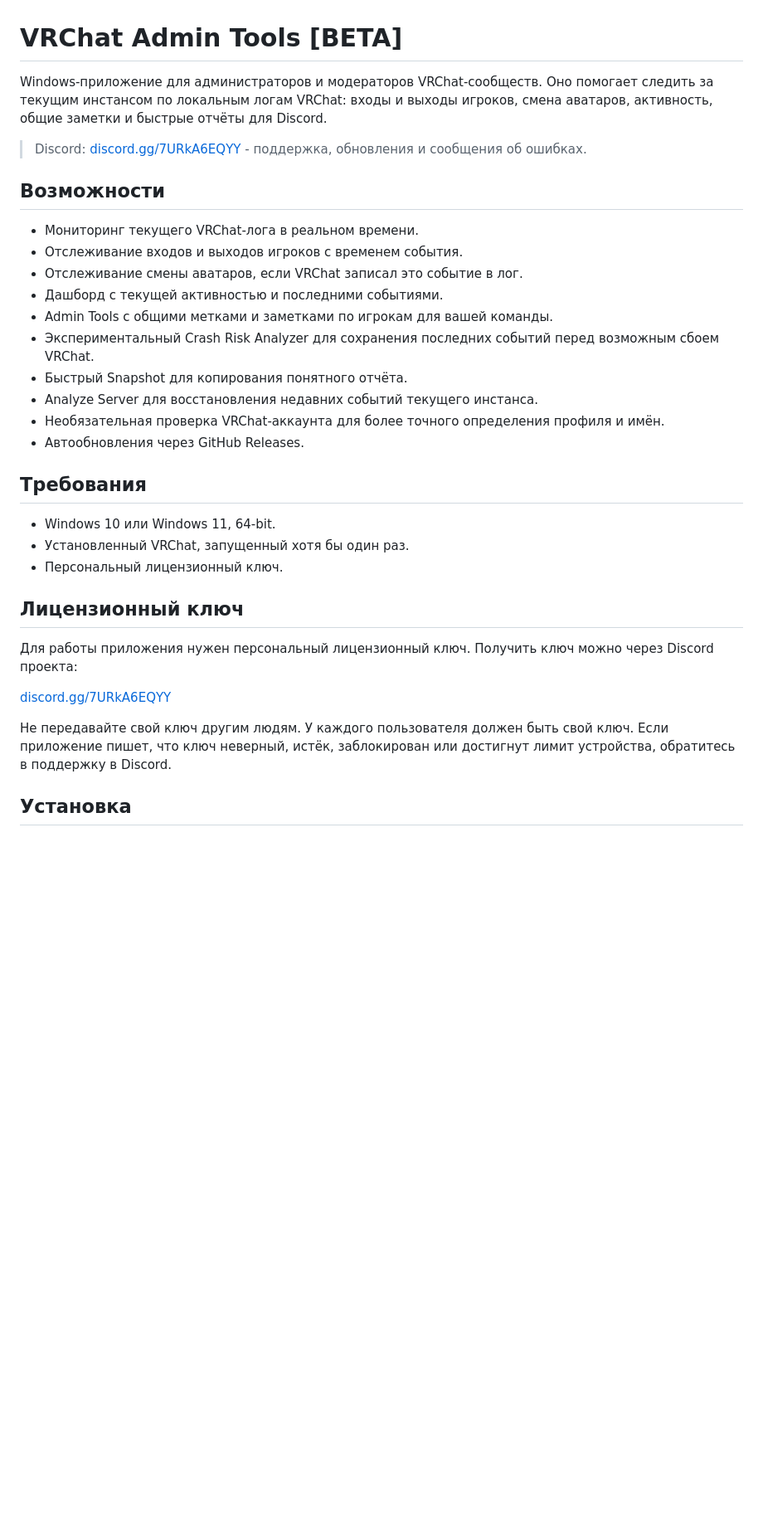
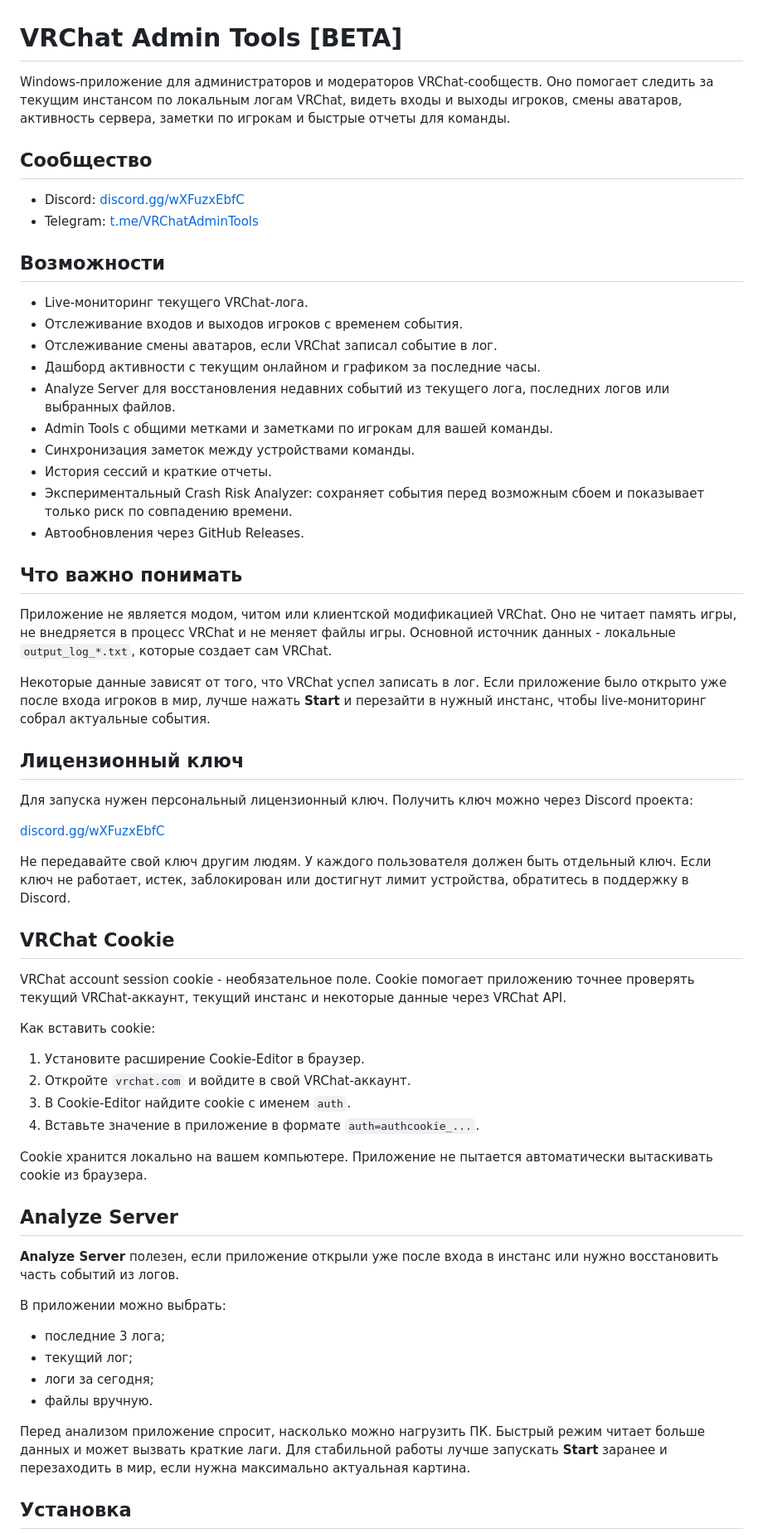
Before and after one commit to Rosecod337/VRChatAdminToolsPublic, a Markdown page: README.md, the part around one of its changes. Shown at 83% size. GitHub-like rendering; blank space fills up the shorter version.

Commit message:
Update Russian public README

```diff
--- a/README.md
+++ b/README.md
@@ -1,35 +1,64 @@
 # VRChat Admin Tools [BETA]
 
-Windows-приложение для администраторов и модераторов VRChat-сообществ. Оно помогает следить за текущим инстансом по локальным логам VRChat: входы и выходы игроков, смена аватаров, активность, общие заметки и быстрые отчёты для Discord.
+Windows-приложение для администраторов и модераторов VRChat-сообществ. Оно помогает следить за текущим инстансом по локальным логам VRChat, видеть входы и выходы игроков, смены аватаров, активность сервера, заметки по игрокам и быстрые отчеты для команды.
 
-> Discord: [discord.gg/7URkA6EQYY](https://discord.gg/7URkA6EQYY) - поддержка, обновления и сообщения об ошибках.
+## Сообщество
+
+- Discord: [discord.gg/wXFuzxEbfC](https://discord.gg/wXFuzxEbfC)
+- Telegram: [t.me/VRChatAdminTools](https://t.me/VRChatAdminTools)
 
 ## Возможности
 
-- Мониторинг текущего VRChat-лога в реальном времени.
+- Live-мониторинг текущего VRChat-лога.
 - Отслеживание входов и выходов игроков с временем события.
-- Отслеживание смены аватаров, если VRChat записал это событие в лог.
-- Дашборд с текущей активностью и последними событиями.
+- Отслеживание смены аватаров, если VRChat записал событие в лог.
+- Дашборд активности с текущим онлайном и графиком за последние часы.
+- Analyze Server для восстановления недавних событий из текущего лога, последних логов или выбранных файлов.
 - Admin Tools с общими метками и заметками по игрокам для вашей команды.
-- Экспериментальный Crash Risk Analyzer для сохранения последних событий перед возможным сбоем VRChat.
-- Быстрый Snapshot для копирования понятного отчёта.
-- Analyze Server для восстановления недавних событий текущего инстанса.
-- Необязательная проверка VRChat-аккаунта для более точного определения профиля и имён.
+- Синхронизация заметок между устройствами команды.
+- История сессий и краткие отчеты.
+- Экспериментальный Crash Risk Analyzer: сохраняет события перед возможным сбоем и показывает только риск по совпадению времени.
 - Автообновления через GitHub Releases.
 
-## Требования
+## Что важно понимать
 
-- Windows 10 или Windows 11, 64-bit.
-- Установленный VRChat, запущенный хотя бы один раз.
-- Персональный лицензионный ключ.
+Приложение не является модом, читом или клиентской модификацией VRChat. Оно не читает память игры, не внедряется в процесс VRChat и не меняет файлы игры. Основной источник данных - локальные `output_log_*.txt`, которые создает сам VRChat.
+
+Некоторые данные зависят от того, что VRChat успел записать в лог. Если приложение было открыто уже после входа игроков в мир, лучше нажать **Start** и перезайти в нужный инстанс, чтобы live-мониторинг собрал актуальные события.
 
 ## Лицензионный ключ
 
-Для работы приложения нужен персональный лицензионный ключ. Получить ключ можно через Discord проекта:
+Для запуска нужен персональный лицензионный ключ. Получить ключ можно через Discord проекта:
 
-[discord.gg/7URkA6EQYY](https://discord.gg/7URkA6EQYY)
+[discord.gg/wXFuzxEbfC](https://discord.gg/wXFuzxEbfC)
 
-Не передавайте свой ключ другим людям. У каждого пользователя должен быть свой ключ. Если приложение пишет, что ключ неверный, истёк, заблокирован или достигнут лимит устройства, обратитесь в поддержку в Discord.
+Не передавайте свой ключ другим людям. У каждого пользователя должен быть отдельный ключ. Если ключ не работает, истек, заблокирован или достигнут лимит устройства, обратитесь в поддержку в Discord.
+
+## VRChat Cookie
+
+VRChat account session cookie - необязательное поле. Cookie помогает приложению точнее проверять текущий VRChat-аккаунт, текущий инстанс и некоторые данные через VRChat API.
+
+Как вставить cookie:
+
+1. Установите расширение Cookie-Editor в браузер.
+2. Откройте `vrchat.com` и войдите в свой VRChat-аккаунт.
+3. В Cookie-Editor найдите cookie с именем `auth`.
+4. Вставьте значение в приложение в формате `auth=authcookie_...`.
+
+Cookie хранится локально на вашем компьютере. Приложение не пытается автоматически вытаскивать cookie из браузера.
+
+## Analyze Server
+
+**Analyze Server** полезен, если приложение открыли уже после входа в инстанс или нужно восстановить часть событий из логов.
+
+В приложении можно выбрать:
+
+- последние 3 лога;
+- текущий лог;
+- логи за сегодня;
+- файлы вручную.
+
+Перед анализом приложение спросит, насколько можно нагрузить ПК. Быстрый режим читает больше данных и может вызвать краткие лаги. Для стабильной работы лучше запускать **Start** заранее и перезаходить в мир, если нужна максимально актуальная картина.
 
 ## Установка
 
```
Also changed, not shown: other parts of README.md (+2 -31 lines).
